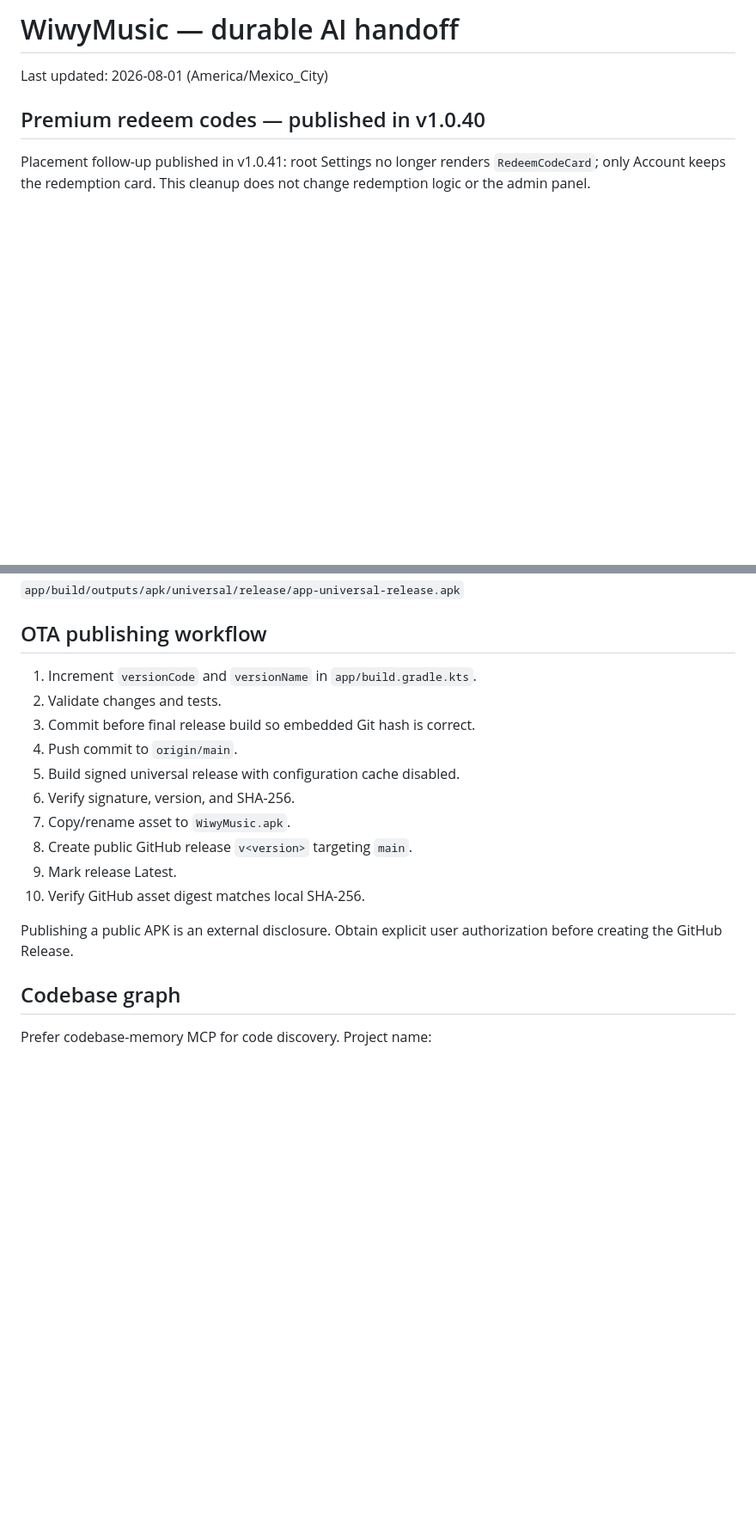
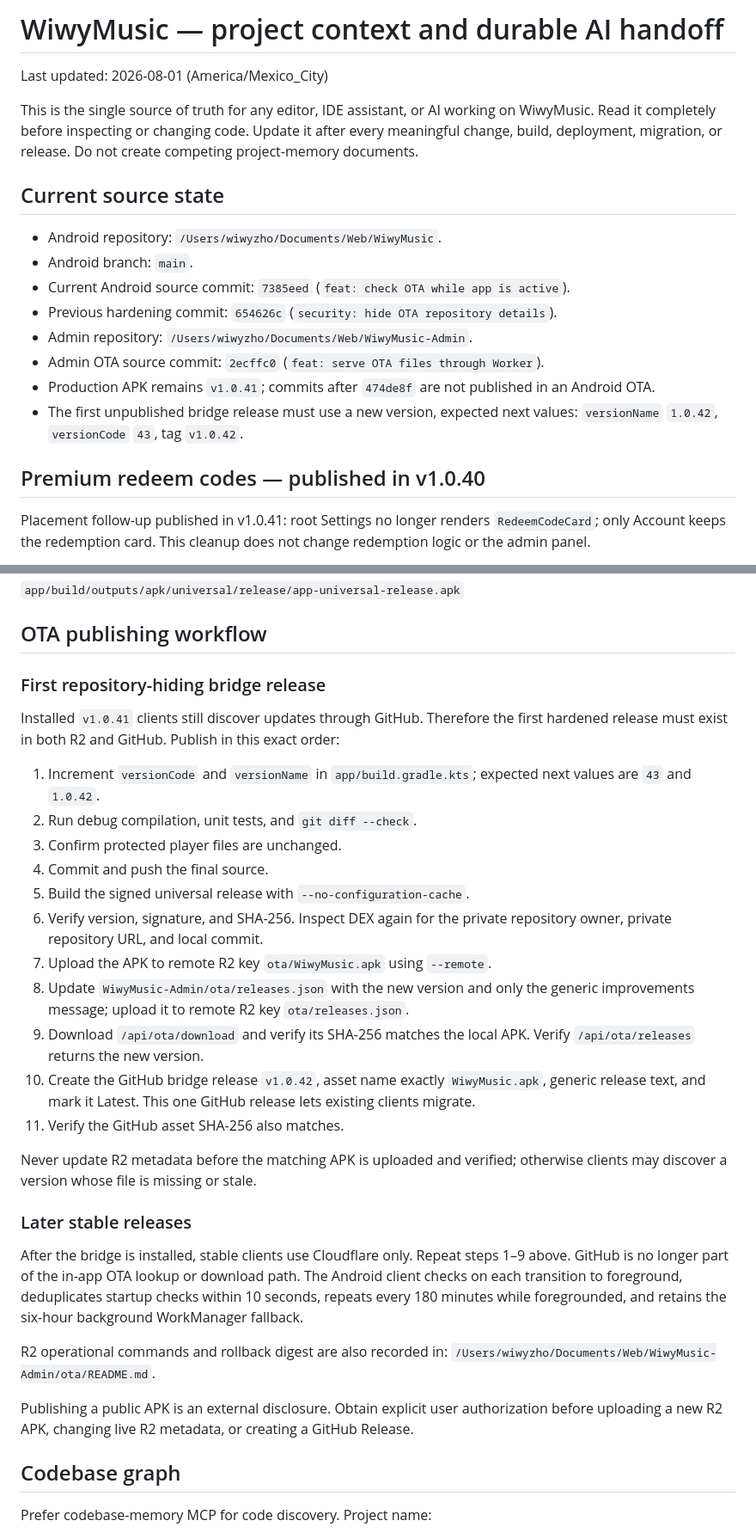
Before and after one commit to angelanda023-prog/WiwyMusic, a Markdown page: docs/AI_HANDOFF.md, 2 parts joined by grey strips. Shown at 86% size. Rendered like a GitHub page; blank space fills up the shorter version.

Commit message:
docs: consolidate project handoff

```diff
--- a/docs/AI_HANDOFF.md
+++ b/docs/AI_HANDOFF.md
@@ -1,6 +1,22 @@
-# WiwyMusic — durable AI handoff
+# WiwyMusic — project context and durable AI handoff
 
 Last updated: 2026-08-01 (America/Mexico_City)
+
+This is the single source of truth for any editor, IDE assistant, or AI working on WiwyMusic.
+Read it completely before inspecting or changing code. Update it after every meaningful change,
+build, deployment, migration, or release. Do not create competing project-memory documents.
+
+## Current source state
+
+- Android repository: `/Users/wiwyzho/Documents/Web/WiwyMusic`.
+- Android branch: `main`.
+- Current Android source commit: `7385eed` (`feat: check OTA while app is active`).
+- Previous hardening commit: `654626c` (`security: hide OTA repository details`).
+- Admin repository: `/Users/wiwyzho/Documents/Web/WiwyMusic-Admin`.
+- Admin OTA source commit: `2ecffc0` (`feat: serve OTA files through Worker`).
+- Production APK remains `v1.0.41`; commits after `474de8f` are not published in an Android OTA.
+- The first unpublished bridge release must use a new version, expected next values:
+  `versionName` `1.0.42`, `versionCode` `43`, tag `v1.0.42`.
 
 ## Premium redeem codes — published in v1.0.40
 
@@ -302,19 +321,43 @@ Release APK output:
 
 ## OTA publishing workflow
 
-1. Increment `versionCode` and `versionName` in `app/build.gradle.kts`.
-2. Validate changes and tests.
-3. Commit before final release build so embedded Git hash is correct.
-4. Push commit to `origin/main`.
-5. Build signed universal release with configuration cache disabled.
-6. Verify signature, version, and SHA-256.
-7. Copy/rename asset to `WiwyMusic.apk`.
-8. Create public GitHub release `v<version>` targeting `main`.
-9. Mark release Latest.
-10. Verify GitHub asset digest matches local SHA-256.
+### First repository-hiding bridge release
+
+Installed `v1.0.41` clients still discover updates through GitHub. Therefore the first hardened
+release must exist in both R2 and GitHub. Publish in this exact order:
+
+1. Increment `versionCode` and `versionName` in `app/build.gradle.kts`; expected next values are
+   `43` and `1.0.42`.
+2. Run debug compilation, unit tests, and `git diff --check`.
+3. Confirm protected player files are unchanged.
+4. Commit and push the final source.
+5. Build the signed universal release with `--no-configuration-cache`.
+6. Verify version, signature, and SHA-256. Inspect DEX again for the private repository owner,
+   private repository URL, and local commit.
+7. Upload the APK to remote R2 key `ota/WiwyMusic.apk` using `--remote`.
+8. Update `WiwyMusic-Admin/ota/releases.json` with the new version and only the generic
+   improvements message; upload it to remote R2 key `ota/releases.json`.
+9. Download `/api/ota/download` and verify its SHA-256 matches the local APK. Verify
+   `/api/ota/releases` returns the new version.
+10. Create the GitHub bridge release `v1.0.42`, asset name exactly `WiwyMusic.apk`, generic
+    release text, and mark it Latest. This one GitHub release lets existing clients migrate.
+11. Verify the GitHub asset SHA-256 also matches.
+
+Never update R2 metadata before the matching APK is uploaded and verified; otherwise clients
+may discover a version whose file is missing or stale.
+
+### Later stable releases
+
+After the bridge is installed, stable clients use Cloudflare only. Repeat steps 1–9 above.
+GitHub is no longer part of the in-app OTA lookup or download path. The Android client checks
+on each transition to foreground, deduplicates startup checks within 10 seconds, repeats every
+180 minutes while foregrounded, and retains the six-hour background WorkManager fallback.
+
+R2 operational commands and rollback digest are also recorded in:
+`/Users/wiwyzho/Documents/Web/WiwyMusic-Admin/ota/README.md`.
 
 Publishing a public APK is an external disclosure. Obtain explicit user authorization before
-creating the GitHub Release.
+uploading a new R2 APK, changing live R2 metadata, or creating a GitHub Release.
 
 ## Codebase graph
 
```
Also changed, not shown: other parts of docs/AI_HANDOFF.md (+9 -6 lines).
